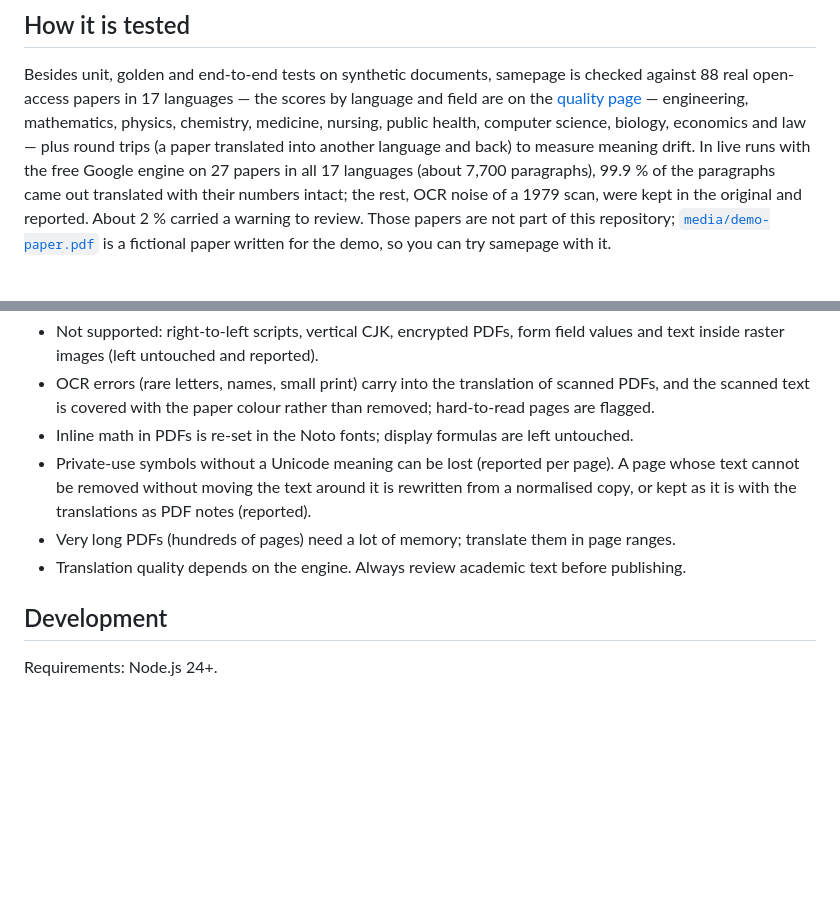
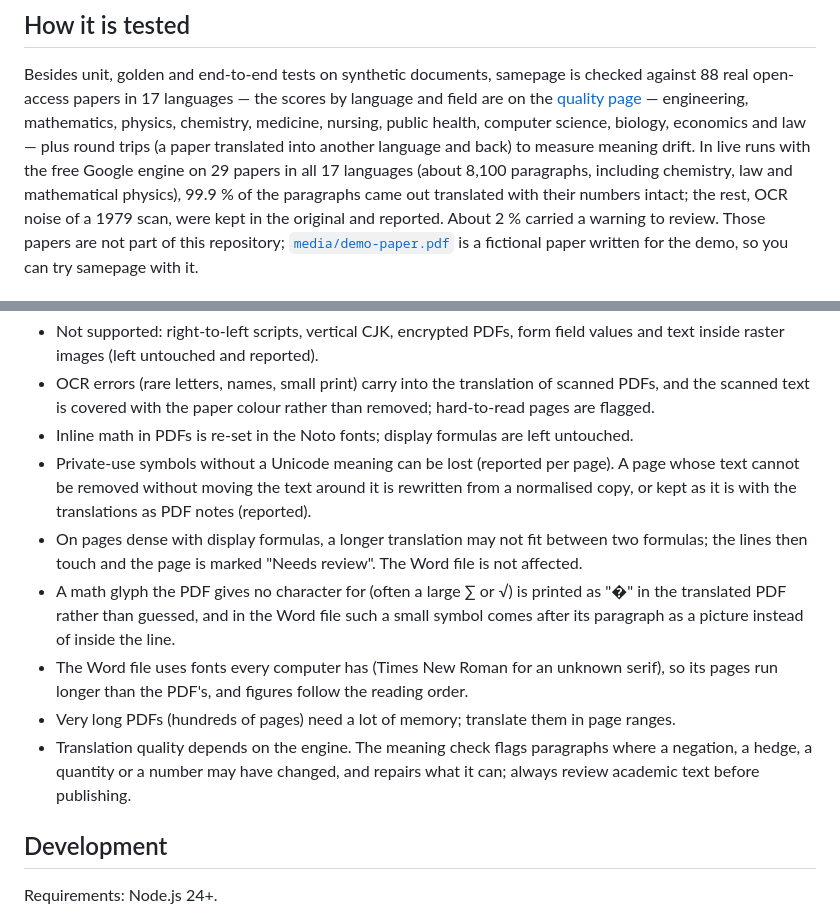
Before and after one commit to halilibrahimd27/samepage, a Markdown page: README.md, 2 parts joined by grey strips. Drawn GitHub-style; blank space fills up the shorter version.

Commit message:
docs: readme limitations as measured, 29 papers

```diff
--- a/README.md
+++ b/README.md
@@ -150,7 +150,8 @@ Besides unit, golden and end-to-end tests on synthetic documents, samepage is ch
 [quality page](https://halilibrahimd27.github.io/samepage/#quality) — engineering, mathematics, physics, chemistry,
 medicine, nursing, public health, computer science, biology, economics and law — plus round
 trips (a paper translated into another language and back) to measure meaning drift. In live
-runs with the free Google engine on 27 papers in all 17 languages (about 7,700 paragraphs),
+runs with the free Google engine on 29 papers in all 17 languages (about 8,100 paragraphs,
+including chemistry, law and mathematical physics),
 99.9 % of the paragraphs came out translated with their numbers intact; the rest, OCR noise of a
 1979 scan, were kept in the original and reported. About 2 % carried a warning to review. Those
 papers are not part of this repository; [`media/demo-paper.pdf`](media/demo-paper.pdf) is a
@@ -167,8 +168,17 @@ fictional paper written for the demo, so you can try samepage with it.
 - Private-use symbols without a Unicode meaning can be lost (reported per page). A page whose
   text cannot be removed without moving the text around it is rewritten from a normalised copy,
   or kept as it is with the translations as PDF notes (reported).
+- On pages dense with display formulas, a longer translation may not fit between two formulas;
+  the lines then touch and the page is marked "Needs review". The Word file is not affected.
+- A math glyph the PDF gives no character for (often a large ∑ or √) is printed as "�" in the
+  translated PDF rather than guessed, and in the Word file such a small symbol comes after its
+  paragraph as a picture instead of inside the line.
+- The Word file uses fonts every computer has (Times New Roman for an unknown serif), so its
+  pages run longer than the PDF's, and figures follow the reading order.
 - Very long PDFs (hundreds of pages) need a lot of memory; translate them in page ranges.
-- Translation quality depends on the engine. Always review academic text before publishing.
+- Translation quality depends on the engine. The meaning check flags paragraphs where a
+  negation, a hedge, a quantity or a number may have changed, and repairs what it can; always
+  review academic text before publishing.
 
 ## Development
 
```
